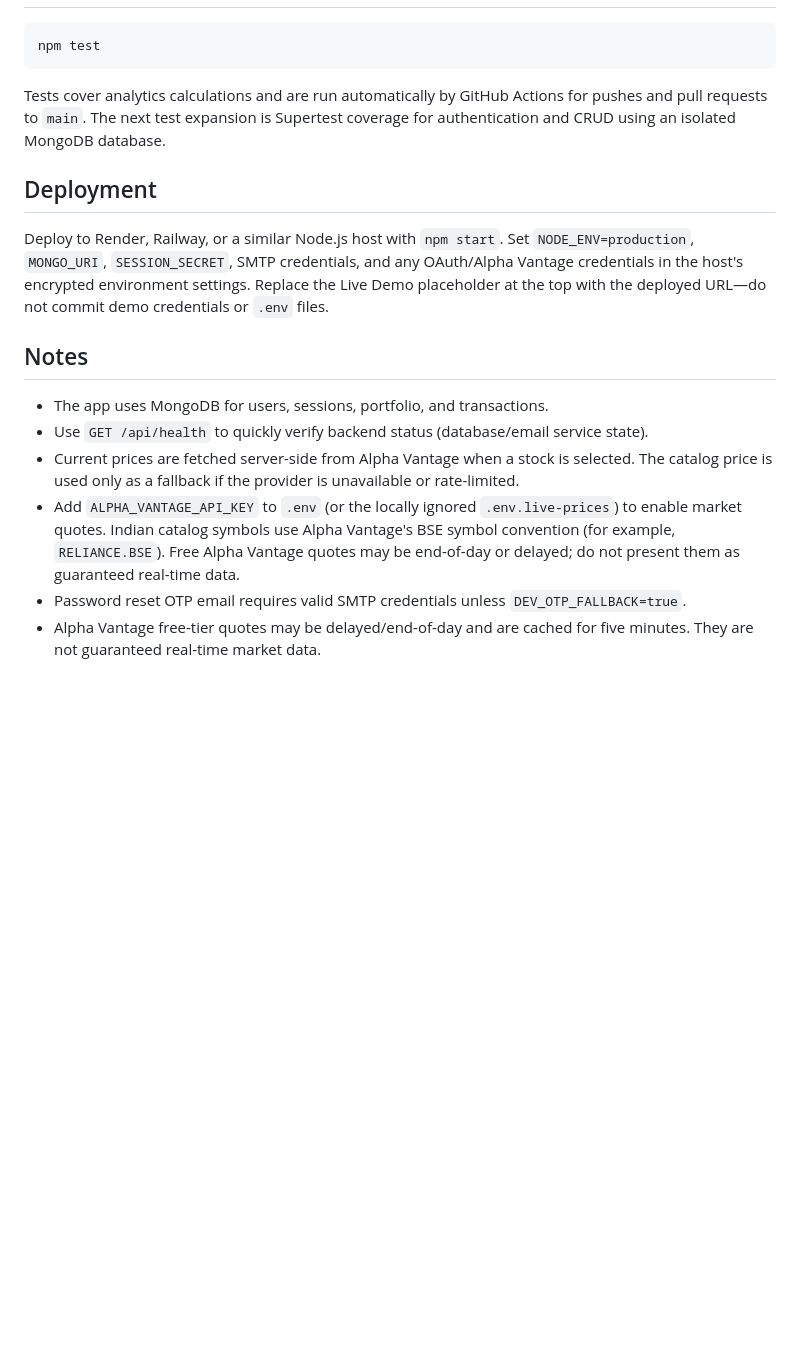
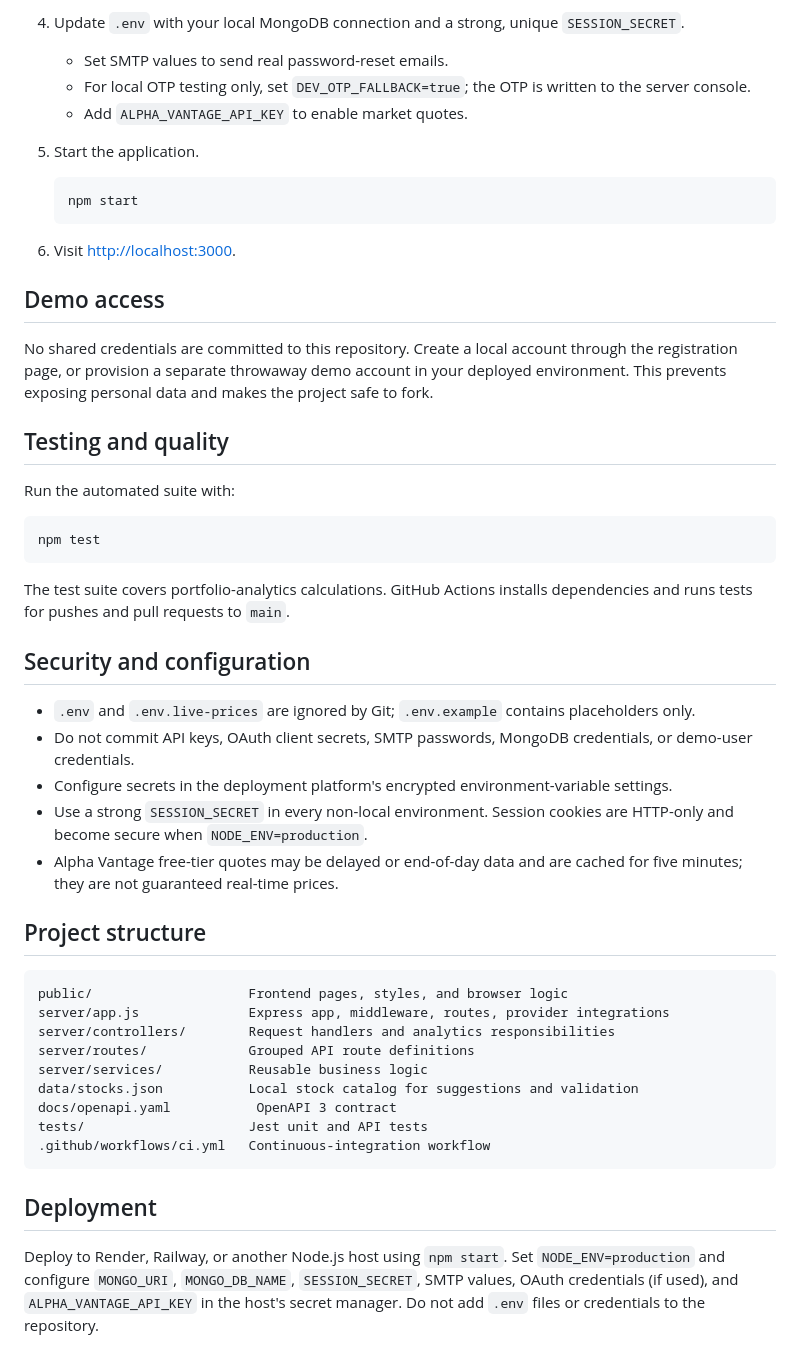
Before and after one commit to PrinceRawat423/stock-portfolio, a Markdown page: README.md, the part around one of its changes. Drawn GitHub-style; blank space fills up the shorter version.

````diff
--- a/README.md
+++ b/README.md
@@ -77,18 +119,53 @@ The next migration step is to move the remaining route handlers from `server.js`
+4. Update `.env` with your local MongoDB connection and a strong, unique `SESSION_SECRET`.
+
+   - Set SMTP values to send real password-reset emails.
+   - For local OTP testing only, set `DEV_OTP_FALLBACK=true`; the OTP is written to the server console.
+   - Add `ALPHA_VANTAGE_API_KEY` to enable market quotes.
+
+5. Start the application.
+
+   ```bash
+   npm start
+   ```
+
+6. Visit [http://localhost:3000](http://localhost:3000).
+
+## Demo access
+
+No shared credentials are committed to this repository. Create a local account through the registration page, or provision a separate throwaway demo account in your deployed environment. This prevents exposing personal data and makes the project safe to fork.
+
+## Testing and quality
+
+Run the automated suite with:
 
 ```bash
 npm test
 ```
 
-Tests cover analytics calculations and are run automatically by GitHub Actions for pushes and pull requests to `main`. The next test expansion is Supertest coverage for authentication and CRUD using an isolated MongoDB database.
+The test suite covers portfolio-analytics calculations. GitHub Actions installs dependencies and runs tests for pushes and pull requests to `main`.
+
+## Security and configuration
+
+- `.env` and `.env.live-prices` are ignored by Git; `.env.example` contains placeholders only.
+- Do not commit API keys, OAuth client secrets, SMTP passwords, MongoDB credentials, or demo-user credentials.
+- Configure secrets in the deployment platform's encrypted environment-variable settings.
+- Use a strong `SESSION_SECRET` in every non-local environment. Session cookies are HTTP-only and become secure when `NODE_ENV=production`.
+- Alpha Vantage free-tier quotes may be delayed or end-of-day data and are cached for five minutes; they are not guaranteed real-time prices.
+
+## Project structure
+
+```text
+public/                    Frontend pages, styles, and browser logic
+server/app.js              Express app, middleware, routes, provider integrations
+server/controllers/        Request handlers and analytics responsibilities
+server/routes/             Grouped API route definitions
+server/services/           Reusable business logic
+data/stocks.json           Local stock catalog for suggestions and validation
+docs/openapi.yaml           OpenAPI 3 contract
+tests/                     Jest unit and API tests
+.github/workflows/ci.yml   Continuous-integration workflow
+```
 
 ## Deployment
 
-Deploy to Render, Railway, or a similar Node.js host with `npm start`. Set `NODE_ENV=production`, `MONGO_URI`, `SESSION_SECRET`, SMTP credentials, and any OAuth/Alpha Vantage credentials in the host's encrypted environment settings. Replace the Live Demo placeholder at the top with the deployed URL—do not commit demo credentials or `.env` files.
-
-## Notes
-- The app uses MongoDB for users, sessions, portfolio, and transactions.
-- Use `GET /api/health` to quickly verify backend status (database/email service state).
-- Current prices are fetched server-side from Alpha Vantage when a stock is selected. The catalog price is used only as a fallback if the provider is unavailable or rate-limited.
-- Add `ALPHA_VANTAGE_API_KEY` to `.env` (or the locally ignored `.env.live-prices`) to enable market quotes. Indian catalog symbols use Alpha Vantage's BSE symbol convention (for example, `RELIANCE.BSE`). Free Alpha Vantage quotes may be end-of-day or delayed; do not present them as guaranteed real-time data.
-- Password reset OTP email requires valid SMTP credentials unless `DEV_OTP_FALLBACK=true`.
-- Alpha Vantage free-tier quotes may be delayed/end-of-day and are cached for five minutes. They are not guaranteed real-time market data.
+Deploy to Render, Railway, or another Node.js host using `npm start`. Set `NODE_ENV=production` and configure `MONGO_URI`, `MONGO_DB_NAME`, `SESSION_SECRET`, SMTP values, OAuth credentials (if used), and `ALPHA_VANTAGE_API_KEY` in the host's secret manager. Do not add `.env` files or credentials to the repository.
````
Also changed, not shown: other parts of README.md (+100 -58 lines).
